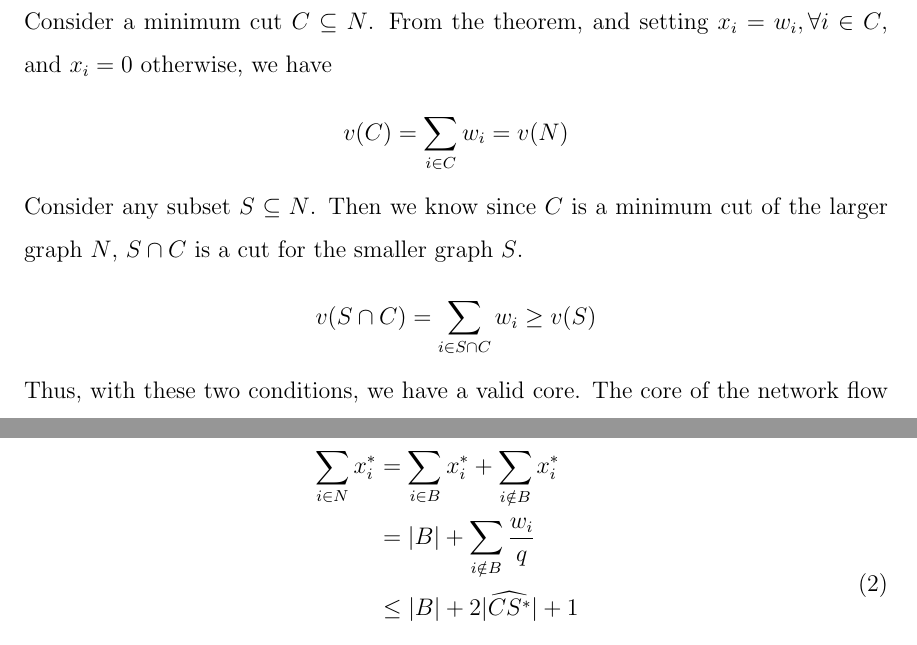
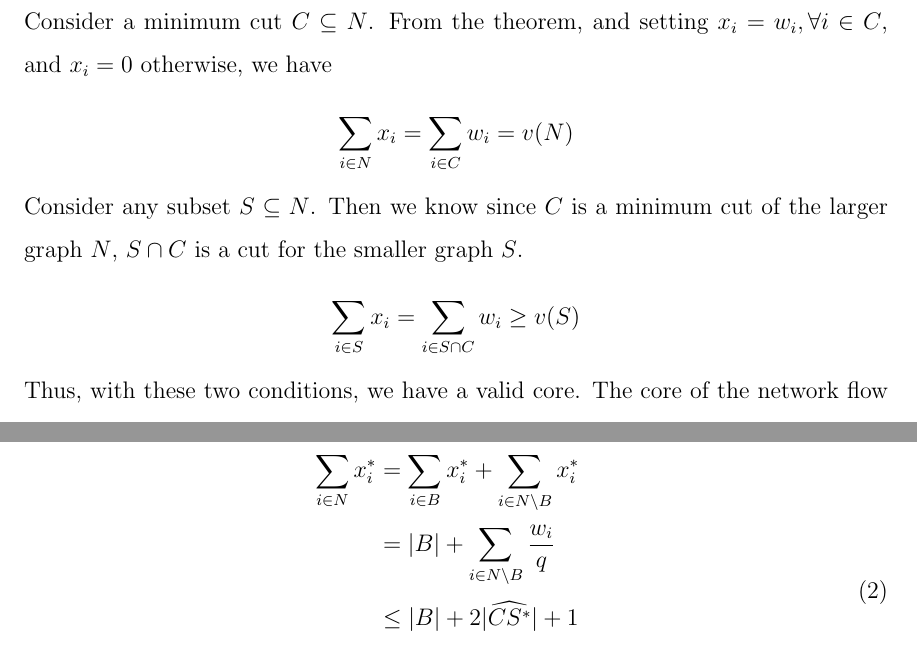
Before and after one commit to nus-wira/cs4261, a LaTeX problem sheet (Assignment_5_A0149286R.tex): two parts of pages 6 and 9 of 9, joined at a grey line, cut so that both start at the same text. Compiled offline with pdfLaTeX.

Commit message:
[A5Q2] Update to compare core summation

```diff
--- a/Assignment_5_A0149286R.tex
+++ b/Assignment_5_A0149286R.tex
@@ -136,11 +136,11 @@ The game is superadditive.
 Consider a minimum cut $C\subseteq N$.
 From the theorem, and setting $x_i=w_i,\forall i\in C$,
 and $x_i=0$ otherwise, we have
-\[v(C)=\sum_{i\in C}w_i = v(N)\]
+\[\sum_{i\in N}x_i=\sum_{i\in C}w_i = v(N)\]
 Consider any subset $S\subseteq N$.
 Then we know since $C$ is a minimum cut of the larger graph $N$,
 $S\cap C$ is a cut for the smaller graph $S$.
-\[v(S\cap C) = \sum_{i\in S\cap C}w_i \geq v(S)\]
+\[\sum_{i\in S}x_i = \sum_{i\in S\cap C}w_i \geq v(S)\]
 Thus, with these two conditions, we have a valid core.
 The core of the network flow game is non-empty.
 
@@ -218,8 +218,9 @@ Thus, $\vec{x}^*$ is stable.
 \subsubsection{Stabilize}
 \begin{equation}
 \begin{aligned}
-    \sum_{i\in N} x_i^* &= \sum_{i\in B} x_i^* + \sum_{i\notin B} x_i^*\\
-    &= |B|+\sum_{i\notin B} \frac{w_i}{q}\\
+    \sum_{i\in N} x_i^*
+    &= \sum_{i\in B} x_i^* + \sum_{i\in N\backslash B} x_i^*\\
+    &= |B|+\sum_{i\in N\backslash B} \frac{w_i}{q}\\
     &\leq |B|+2|\widehat{CS^*}| + 1\\
     &\leq 2(|B|+|\widehat{CS^*}|) + 1\\
     &= 2OPT(G) + 1
```
Also changed, not shown: Assignment_5_A0149286R.tex (2 more changed lines).
